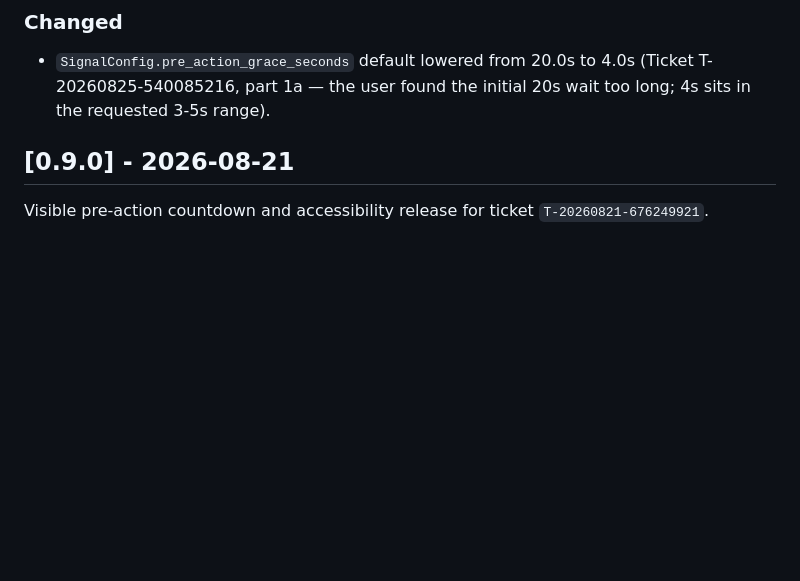
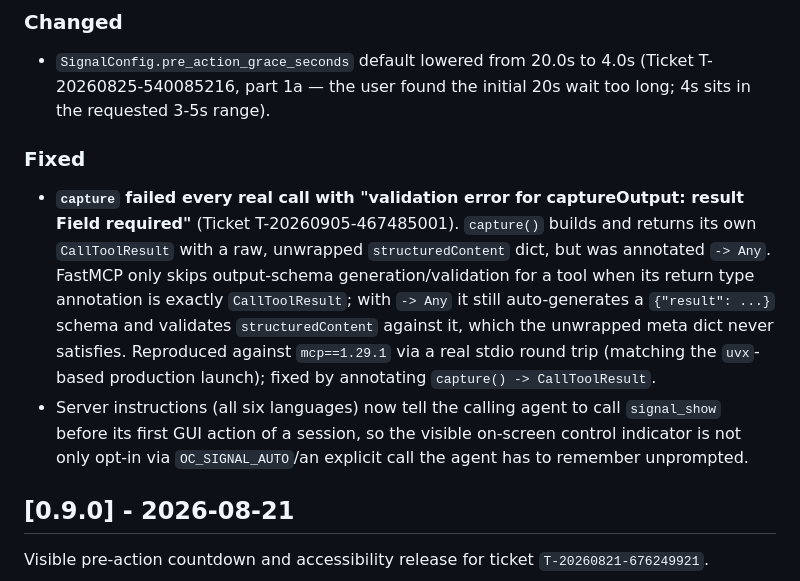
Before and after one commit to ellmos-ai/open-compute, a Markdown page: CHANGELOG.md, the part around the change. GitHub-like rendering; blank space fills up the shorter version.

Commit message:
docs: record capture() output-schema fix in CHANGELOG (T-20260905-467485001)
Co-Authored-By: Claude Fable 5.1 <noreply@anthropic.com>
Claude-Session: https://claude.ai/code/session_01R8e29QBnpxPQuqJfvqBvSB

```diff
--- a/CHANGELOG.md
+++ b/CHANGELOG.md
@@ -66,6 +66,24 @@ This project adheres to [Semantic Versioning](https://semver.org/).
 - `SignalConfig.pre_action_grace_seconds` default lowered from 20.0s to
   4.0s (Ticket T-20260825-540085216, part 1a — the user found the initial
   20s wait too long; 4s sits in the requested 3-5s range).
+
+### Fixed
+
+- **`capture` failed every real call with "validation error for
+  captureOutput: result Field required"** (Ticket T-20260905-467485001).
+  `capture()` builds and returns its own `CallToolResult` with a raw,
+  unwrapped `structuredContent` dict, but was annotated `-> Any`. FastMCP
+  only skips output-schema generation/validation for a tool when its return
+  type annotation is exactly `CallToolResult`; with `-> Any` it still
+  auto-generates a `{"result": ...}` schema and validates
+  `structuredContent` against it, which the unwrapped meta dict never
+  satisfies. Reproduced against `mcp==1.29.1` via a real stdio round trip
+  (matching the `uvx`-based production launch); fixed by annotating
+  `capture() -> CallToolResult`.
+- Server instructions (all six languages) now tell the calling agent to
+  call `signal_show` before its first GUI action of a session, so the
+  visible on-screen control indicator is not only opt-in via
+  `OC_SIGNAL_AUTO`/an explicit call the agent has to remember unprompted.
 
 ## [0.9.0] - 2026-08-21
 
```
